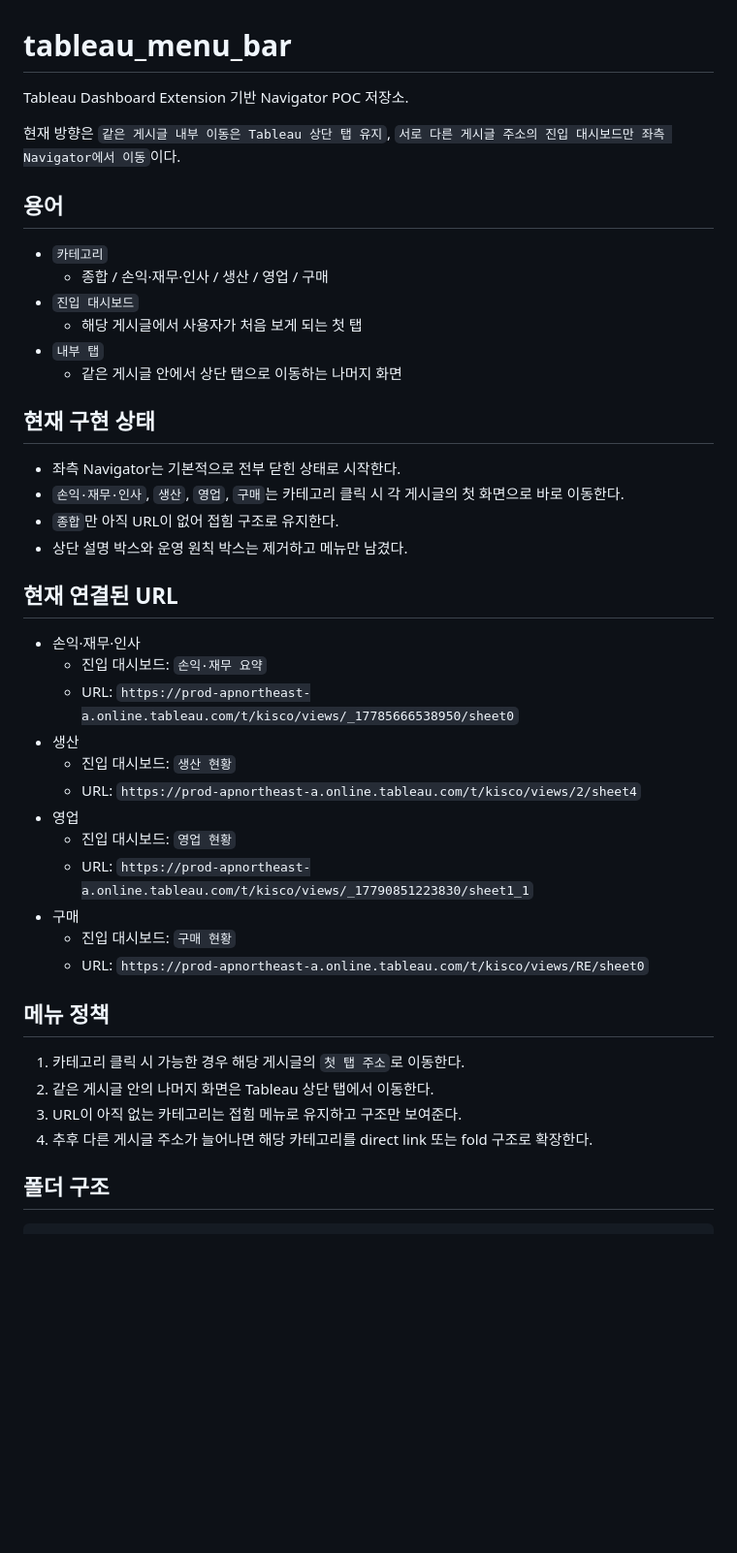
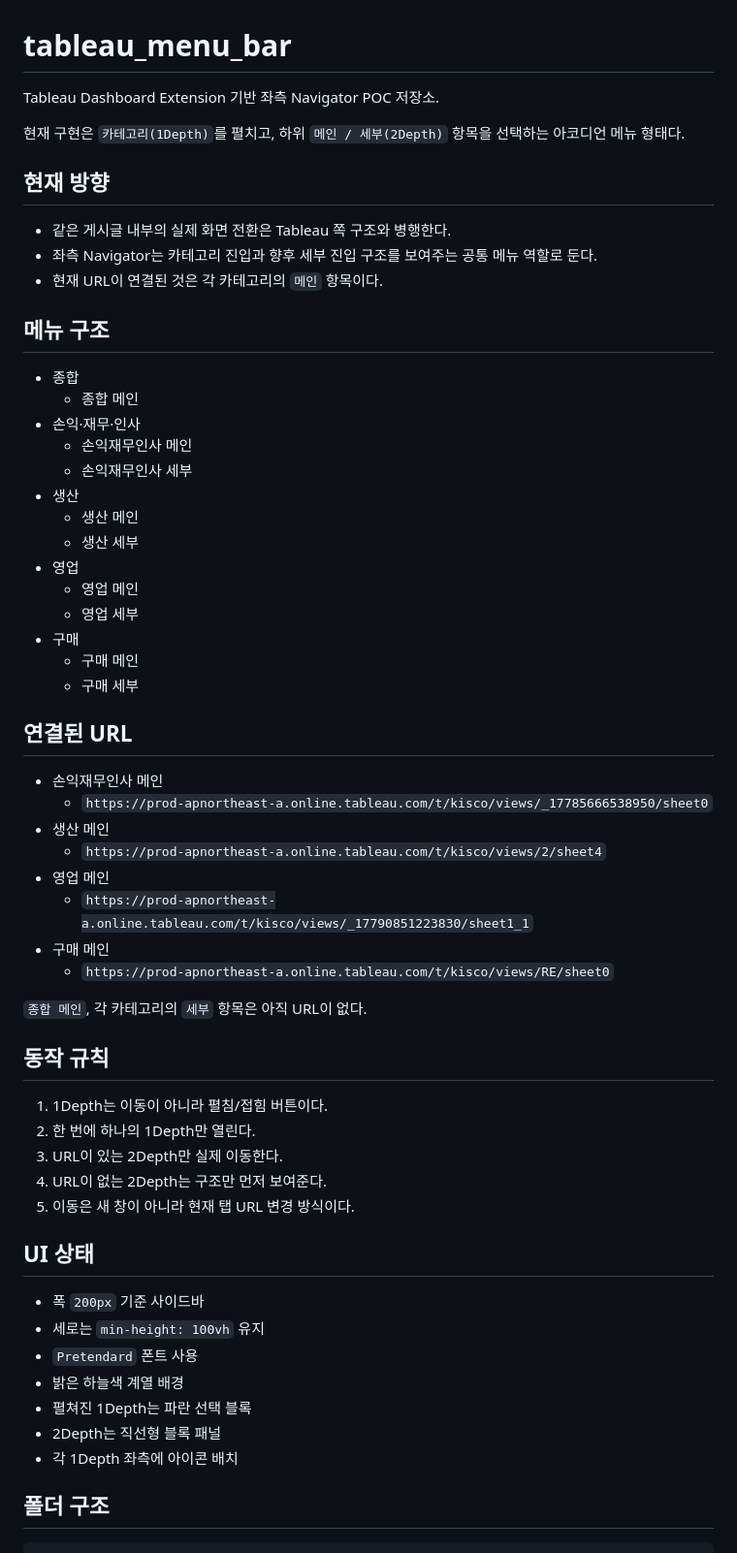
Before and after one commit to TakYunhui/tableau_menu_bar, a Markdown page: README.md, the part around one of its changes. Shown at 97% size. Drawn GitHub-style; blank space fills up the shorter version.

Commit message:
Update README for the current accordion navigator

```diff
--- a/README.md
+++ b/README.md
@@ -1,46 +1,62 @@
 # tableau_menu_bar
 
-Tableau Dashboard Extension 기반 Navigator POC 저장소.
+Tableau Dashboard Extension 기반 좌측 Navigator POC 저장소.
 
-현재 방향은 `같은 게시글 내부 이동은 Tableau 상단 탭 유지`, `서로 다른 게시글 주소의 진입 대시보드만 좌측 Navigator에서 이동`이다.
+현재 구현은 `카테고리(1Depth)`를 펼치고, 하위 `메인 / 세부(2Depth)` 항목을 선택하는 아코디언 메뉴 형태다.
 
-## 용어
+## 현재 방향
 
-- `카테고리`
-  - 종합 / 손익·재무·인사 / 생산 / 영업 / 구매
-- `진입 대시보드`
-  - 해당 게시글에서 사용자가 처음 보게 되는 첫 탭
-- `내부 탭`
-  - 같은 게시글 안에서 상단 탭으로 이동하는 나머지 화면
+- 같은 게시글 내부의 실제 화면 전환은 Tableau 쪽 구조와 병행한다.
+- 좌측 Navigator는 카테고리 진입과 향후 세부 진입 구조를 보여주는 공통 메뉴 역할로 둔다.
+- 현재 URL이 연결된 것은 각 카테고리의 `메인` 항목이다.
 
-## 현재 구현 상태
+## 메뉴 구조
 
-- 좌측 Navigator는 기본적으로 전부 닫힌 상태로 시작한다.
-- `손익·재무·인사`, `생산`, `영업`, `구매`는 카테고리 클릭 시 각 게시글의 첫 화면으로 바로 이동한다.
-- `종합`만 아직 URL이 없어 접힘 구조로 유지한다.
-- 상단 설명 박스와 운영 원칙 박스는 제거하고 메뉴만 남겼다.
+- 종합
+  - 종합 메인
+- 손익·재무·인사
+  - 손익재무인사 메인
+  - 손익재무인사 세부
+- 생산
+  - 생산 메인
+  - 생산 세부
+- 영업
+  - 영업 메인
+  - 영업 세부
+- 구매
+  - 구매 메인
+  - 구매 세부
 
-## 현재 연결된 URL
+## 연결된 URL
 
-- 손익·재무·인사
-  - 진입 대시보드: `손익·재무 요약`
-  - URL: `https://prod-apnortheast-a.online.tableau.com/t/kisco/views/_17785666538950/sheet0`
-- 생산
-  - 진입 대시보드: `생산 현황`
-  - URL: `https://prod-apnortheast-a.online.tableau.com/t/kisco/views/2/sheet4`
-- 영업
-  - 진입 대시보드: `영업 현황`
-  - URL: `https://prod-apnortheast-a.online.tableau.com/t/kisco/views/_17790851223830/sheet1_1`
-- 구매
-  - 진입 대시보드: `구매 현황`
-  - URL: `https://prod-apnortheast-a.online.tableau.com/t/kisco/views/RE/sheet0`
+- 손익재무인사 메인
+  - `https://prod-apnortheast-a.online.tableau.com/t/kisco/views/_17785666538950/sheet0`
+- 생산 메인
+  - `https://prod-apnortheast-a.online.tableau.com/t/kisco/views/2/sheet4`
+- 영업 메인
+  - `https://prod-apnortheast-a.online.tableau.com/t/kisco/views/_17790851223830/sheet1_1`
+- 구매 메인
+  - `https://prod-apnortheast-a.online.tableau.com/t/kisco/views/RE/sheet0`
 
-## 메뉴 정책
+`종합 메인`, 각 카테고리의 `세부` 항목은 아직 URL이 없다.
 
-1. 카테고리 클릭 시 가능한 경우 해당 게시글의 `첫 탭 주소`로 이동한다.
-2. 같은 게시글 안의 나머지 화면은 Tableau 상단 탭에서 이동한다.
-3. URL이 아직 없는 카테고리는 접힘 메뉴로 유지하고 구조만 보여준다.
-4. 추후 다른 게시글 주소가 늘어나면 해당 카테고리를 direct link 또는 fold 구조로 확장한다.
+## 동작 규칙
+
+1. 1Depth는 이동이 아니라 펼침/접힘 버튼이다.
+2. 한 번에 하나의 1Depth만 열린다.
+3. URL이 있는 2Depth만 실제 이동한다.
+4. URL이 없는 2Depth는 구조만 먼저 보여준다.
+5. 이동은 새 창이 아니라 현재 탭 URL 변경 방식이다.
+
+## UI 상태
+
+- 폭 `200px` 기준 사이드바
+- 세로는 `min-height: 100vh` 유지
+- `Pretendard` 폰트 사용
+- 밝은 하늘색 계열 배경
+- 펼쳐진 1Depth는 파란 선택 블록
+- 2Depth는 직선형 블록 패널
+- 각 1Depth 좌측에 아이콘 배치
 
 ## 폴더 구조
 
```
Also changed, not shown: other parts of README.md (+15 -15 lines).
